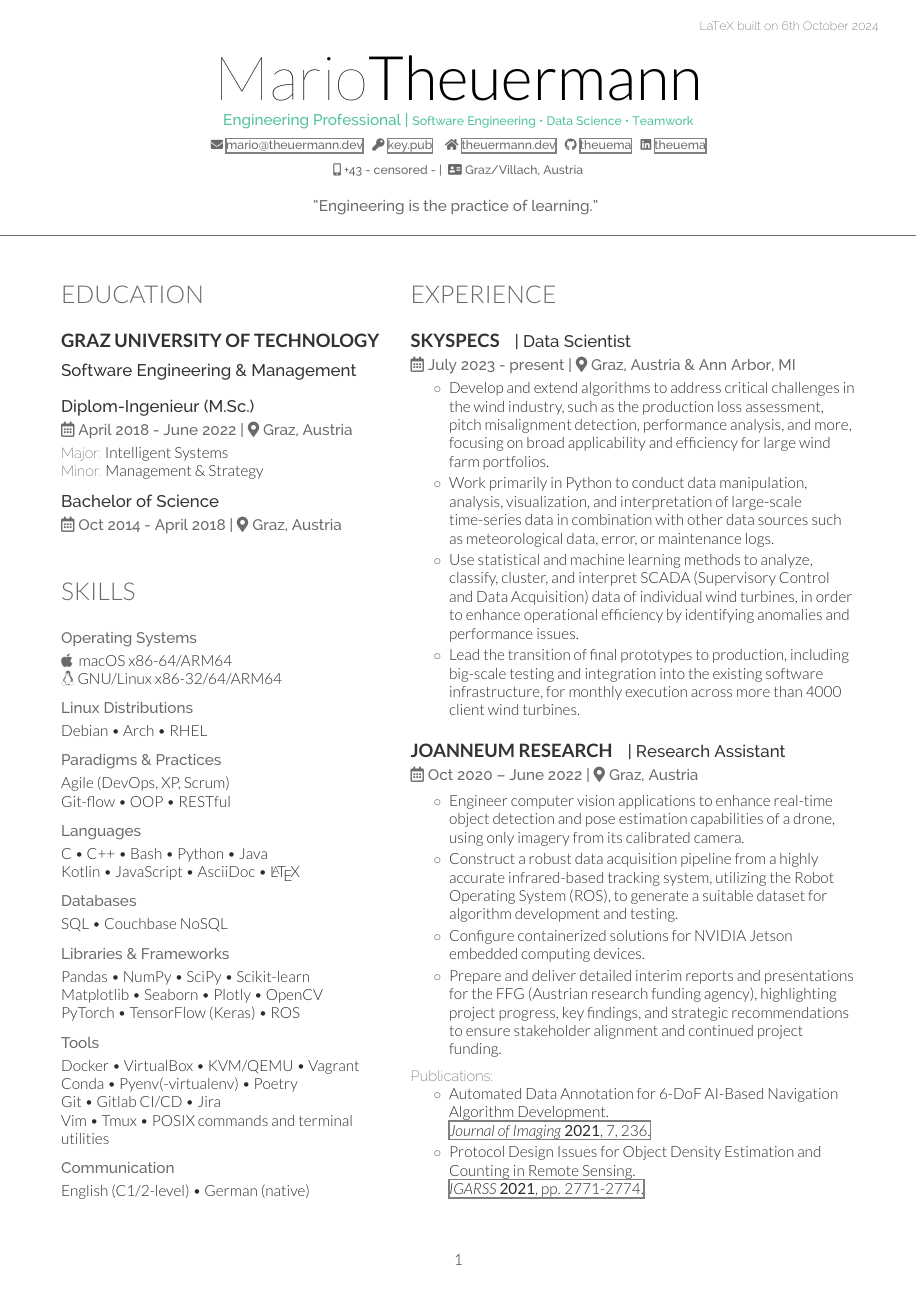
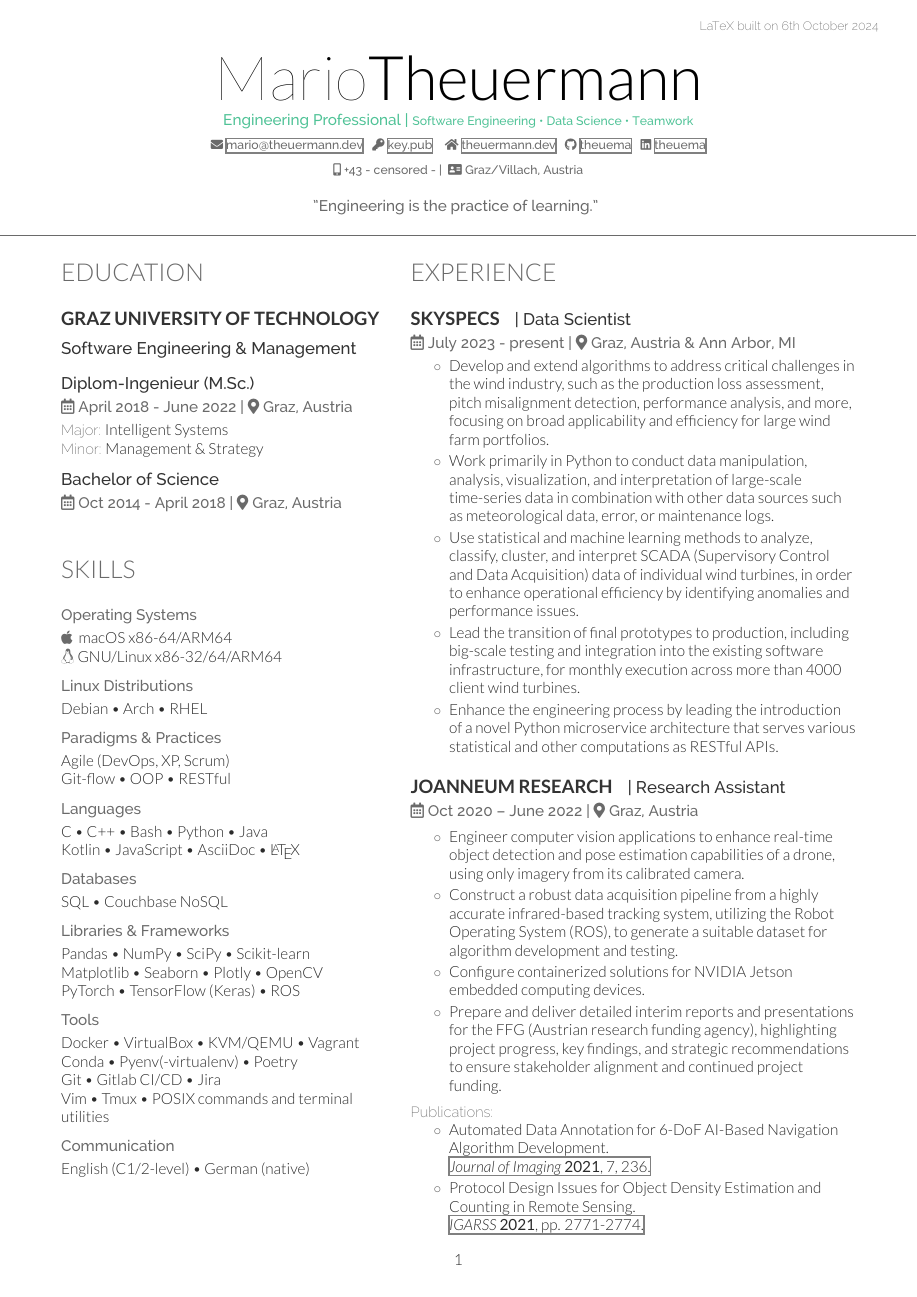
Before and after one commit to theuema/Resume-CV, a LaTeX CV (cv_two-col.tex, which reads experiences/SkySpecs_2023-x.tex): page 1 of 2. Compiled offline with XeLaTeX.

Commit message:
add microservice project to SkySpecs experience

```diff
--- a/experiences/SkySpecs_2023-x.tex
+++ b/experiences/SkySpecs_2023-x.tex
@@ -7,4 +7,5 @@
     \item Use statistical and machine learning methods to analyze, classify, cluster, and interpret SCADA (Supervisory Control and Data Acquisition) data of individual wind turbines, in order to enhance operational efficiency by identifying anomalies and performance issues.
     % enhance operational efficiency by addressing critical challenges such as energy loss assessment and performance analysis
     \item Lead the transition of final prototypes to production, including big-scale testing and integration into the existing software infrastructure, for monthly execution across more than 4000 client wind turbines.
+    \item Enhance the engineering process by leading the introduction of a novel Python microservice architecture that serves various statistical and other computations as RESTful APIs.
 \end{tightemize}
```
Also changed, not shown: 4 other files.
